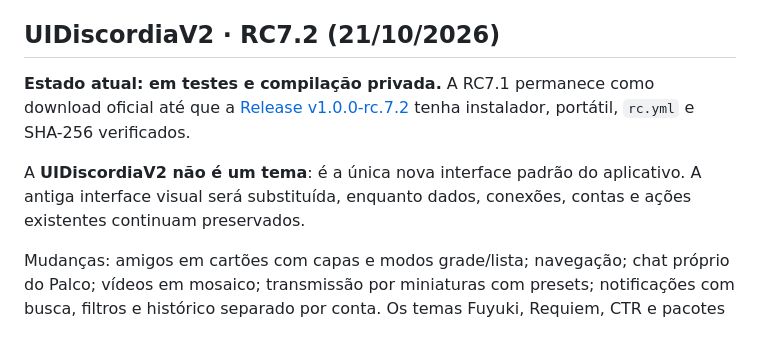
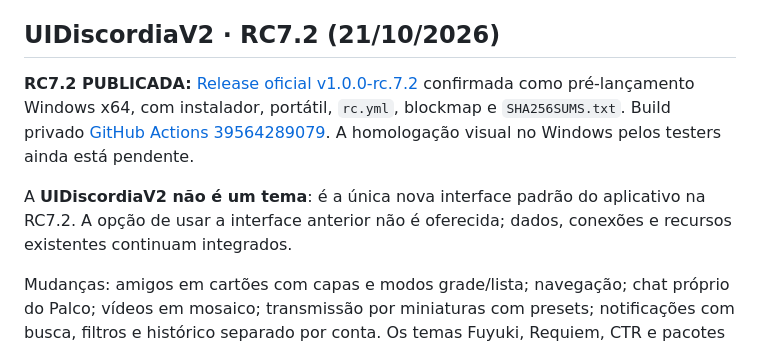
Before and after one commit to magaskye/discordia, a Markdown page: README.md, the part around the change. Rendered like a GitHub page.

Commit message:
docs(site): confirm RC7.2 release assets and UI-only homologation pending

```diff
--- a/README.md
+++ b/README.md
@@ -12,9 +12,9 @@ Este repositório é **público** e hospeda somente o site estático do Discórd
 
 ## UIDiscordiaV2 · RC7.2 (21/10/2026)
 
-**Estado atual: em testes e compilação privada.** A RC7.1 permanece como download oficial até que a [Release v1.0.0-rc.7.2](https://github.com/magaskye/discordia/releases/tag/v1.0.0-rc.7.2) tenha instalador, portátil, `rc.yml` e SHA-256 verificados.
+**RC7.2 PUBLICADA:** [Release oficial v1.0.0-rc.7.2](https://github.com/magaskye/discordia/releases/tag/v1.0.0-rc.7.2) confirmada como pré-lançamento Windows x64, com instalador, portátil, `rc.yml`, blockmap e `SHA256SUMS.txt`. Build privado [GitHub Actions 39564289079](https://github.com/magaskye/discordia-build/actions/runs/39564289079). A homologação visual no Windows pelos testers ainda está pendente.
 
-A **UIDiscordiaV2 não é um tema**: é a única nova interface padrão do aplicativo. A antiga interface visual será substituída, enquanto dados, conexões, contas e ações existentes continuam preservados.
+A **UIDiscordiaV2 não é um tema**: é a única nova interface padrão do aplicativo na RC7.2. A opção de usar a interface anterior não é oferecida; dados, conexões e recursos existentes continuam integrados.
 
 Mudanças: amigos em cartões com capas e modos grade/lista; navegação; chat próprio do Palco; vídeos em mosaico; transmissão por miniaturas com presets; notificações com busca, filtros e histórico separado por conta. Os temas Fuyuki, Requiem, CTR e pacotes `.disca` passam a apenas personalizar a UIDiscordiaV2, sem alterar o layout.
 
```
